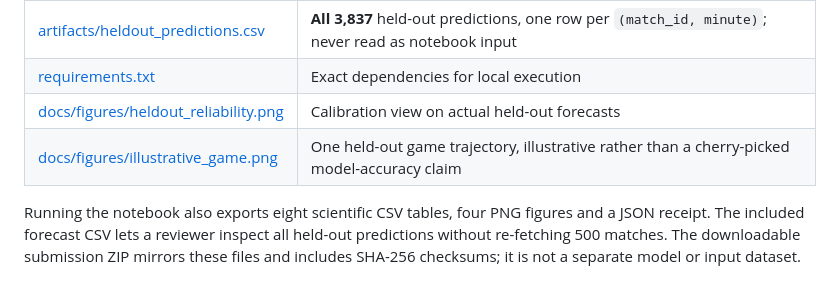
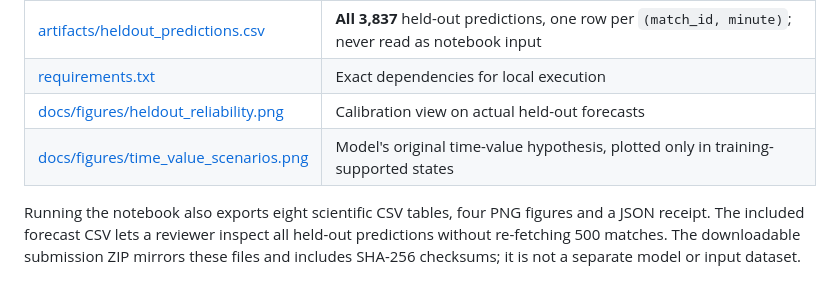
Before and after one commit to sangtrx/vexil-dota2-case-study, a Markdown page: README.md, the part around the change. Rendered like a GitHub page.

Commit message:
report: foreground time-value insight and training-supported visualization

```diff
--- a/README.md
+++ b/README.md
@@ -45,7 +45,7 @@ Run all cells, top to bottom. `requirements.txt` pins the local Python dependenc
 | [artifacts/heldout_predictions.csv](artifacts/heldout_predictions.csv) | **All 3,837** held-out predictions, one row per `(match_id, minute)`; never read as notebook input |
 | [requirements.txt](requirements.txt) | Exact dependencies for local execution |
 | [docs/figures/heldout_reliability.png](docs/figures/heldout_reliability.png) | Calibration view on actual held-out forecasts |
-| [docs/figures/illustrative_game.png](docs/figures/illustrative_game.png) | One held-out game trajectory, illustrative rather than a cherry-picked model-accuracy claim |
+| [docs/figures/time_value_scenarios.png](docs/figures/time_value_scenarios.png) | Model's original time-value hypothesis, plotted only in training-supported states |
 
 Running the notebook also exports eight scientific CSV tables, four PNG figures and a JSON receipt. The included forecast CSV lets a reviewer inspect all held-out predictions without re-fetching 500 matches. The downloadable submission ZIP mirrors these files and includes SHA-256 checksums; it is not a separate model or input dataset.
 
```
Also changed, not shown: REPORT.md (+23 -10 lines), docs/figures/illustrative_game.png (deleted), docs/figures/time_value_scenarios.png (added), 4 other files.
